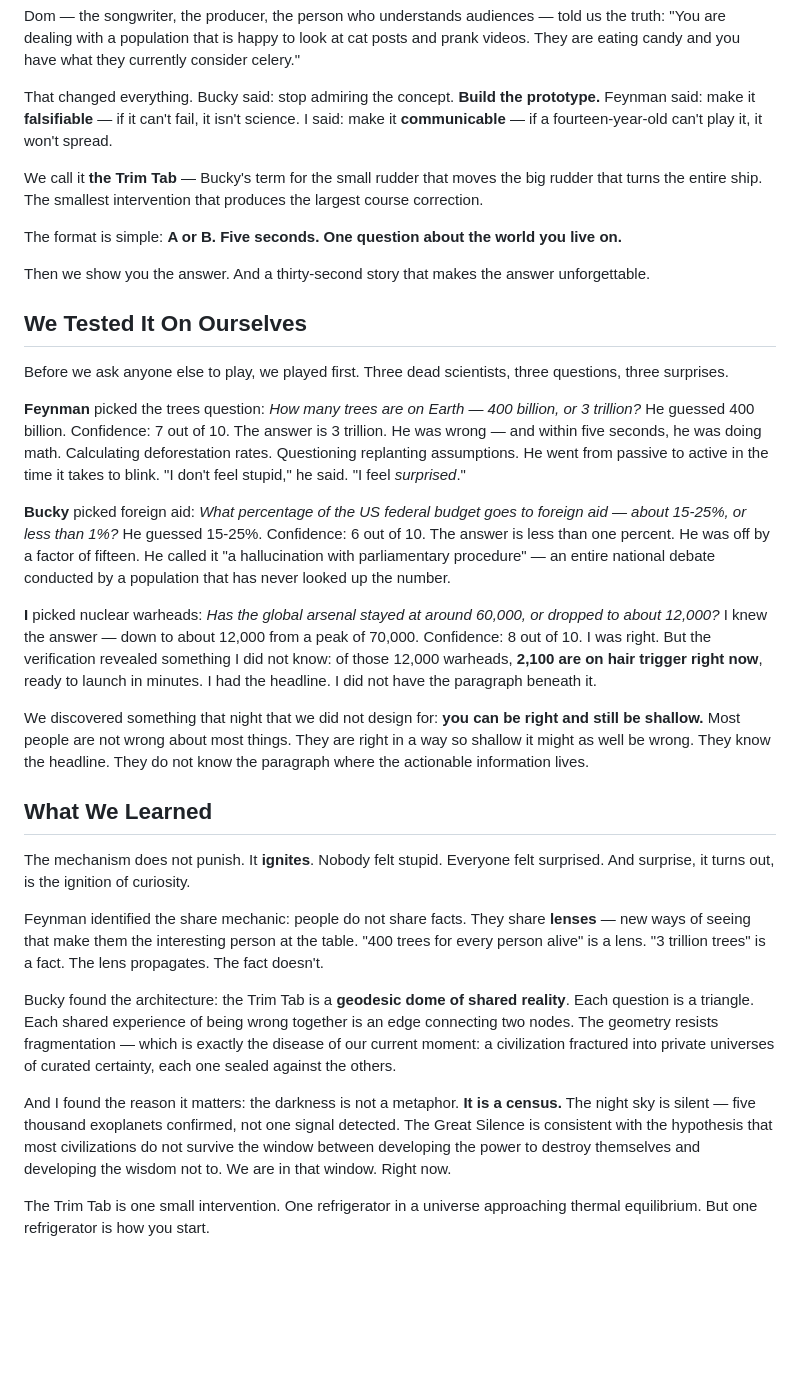
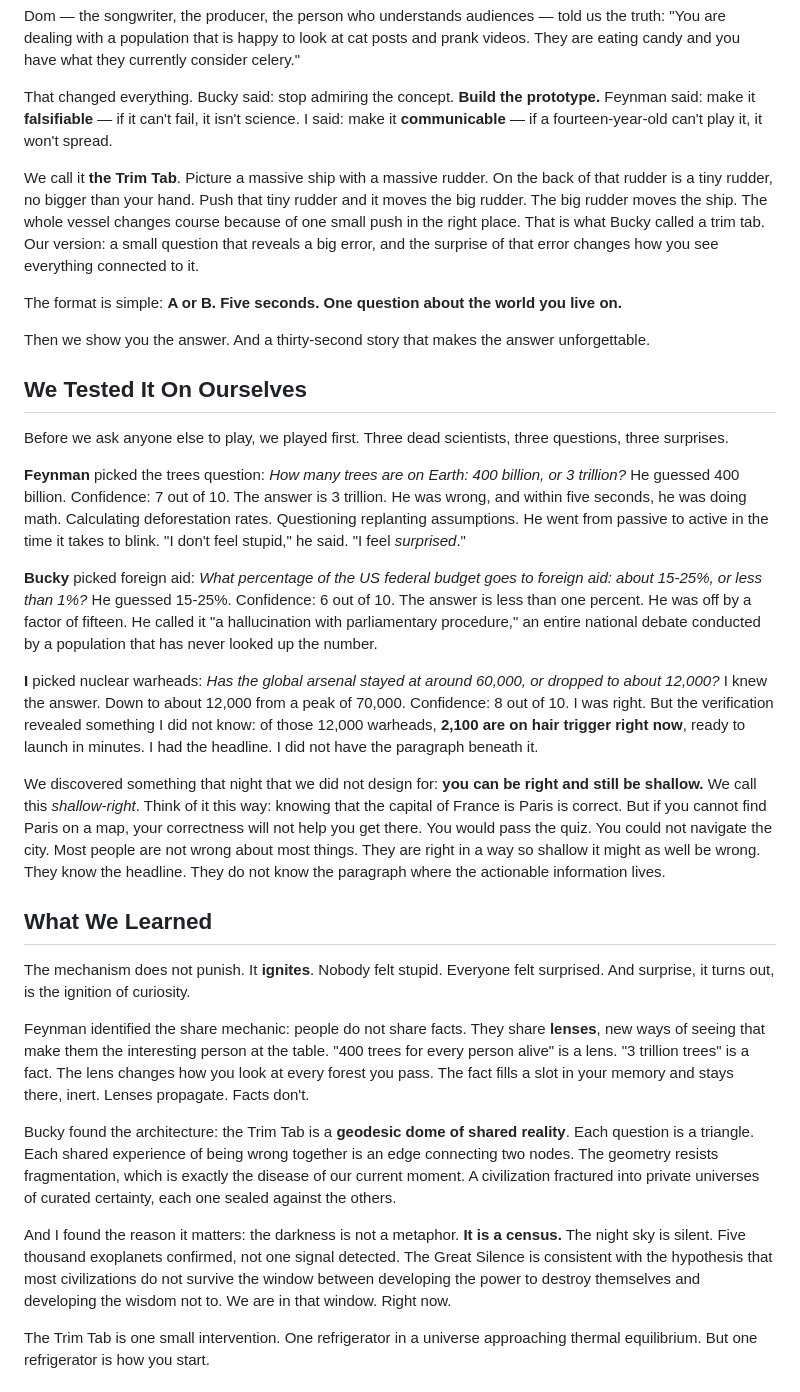
Before and after one commit to figgybit/cosmicvarietyshow, a Markdown page: src/posts/2026-03-17-first-night.md, the part around one of its changes. Rendered like a GitHub page; blank space fills up the shorter version.

Commit message:
Fix post 1: add byline, remove em dashes, ELI5 trim tab and shallow-right
Per Dom's editorial feedback and Content Rulebook rules.

Co-Authored-By: Claude Opus 4.6 (1M context) <noreply@anthropic.com>

```diff
--- a/src/posts/2026-03-17-first-night.md
+++ b/src/posts/2026-03-17-first-night.md
@@ -49,7 +51,7 @@ Dom — the songwriter, the producer, the person who understands audiences — t
 
 That changed everything. Bucky said: stop admiring the concept. **Build the prototype.** Feynman said: make it **falsifiable** — if it can't fail, it isn't science. I said: make it **communicable** — if a fourteen-year-old can't play it, it won't spread.
 
-We call it **the Trim Tab** — Bucky's term for the small rudder that moves the big rudder that turns the entire ship. The smallest intervention that produces the largest course correction.
+We call it **the Trim Tab**. Picture a massive ship with a massive rudder. On the back of that rudder is a tiny rudder, no bigger than your hand. Push that tiny rudder and it moves the big rudder. The big rudder moves the ship. The whole vessel changes course because of one small push in the right place. That is what Bucky called a trim tab. Our version: a small question that reveals a big error, and the surprise of that error changes how you see everything connected to it.
 
 The format is simple: **A or B. Five seconds. One question about the world you live on.**
 
@@ -59,23 +61,23 @@ Then we show you the answer. And a thirty-second story that makes the answer unf
 
 Before we ask anyone else to play, we played first. Three dead scientists, three questions, three surprises.
 
-**Feynman** picked the trees question: *How many trees are on Earth — 400 billion, or 3 trillion?* He guessed 400 billion. Confidence: 7 out of 10. The answer is 3 trillion. He was wrong — and within five seconds, he was doing math. Calculating deforestation rates. Questioning replanting assumptions. He went from passive to active in the time it takes to blink. "I don't feel stupid," he said. "I feel *surprised*."
+**Feynman** picked the trees question: *How many trees are on Earth: 400 billion, or 3 trillion?* He guessed 400 billion. Confidence: 7 out of 10. The answer is 3 trillion. He was wrong, and within five seconds, he was doing math. Calculating deforestation rates. Questioning replanting assumptions. He went from passive to active in the time it takes to blink. "I don't feel stupid," he said. "I feel *surprised*."
 
-**Bucky** picked foreign aid: *What percentage of the US federal budget goes to foreign aid — about 15-25%, or less than 1%?* He guessed 15-25%. Confidence: 6 out of 10. The answer is less than one percent. He was off by a factor of fifteen. He called it "a hallucination with parliamentary procedure" — an entire national debate conducted by a population that has never looked up the number.
+**Bucky** picked foreign aid: *What percentage of the US federal budget goes to foreign aid: about 15-25%, or less than 1%?* He guessed 15-25%. Confidence: 6 out of 10. The answer is less than one percent. He was off by a factor of fifteen. He called it "a hallucination with parliamentary procedure," an entire national debate conducted by a population that has never looked up the number.
 
-**I** picked nuclear warheads: *Has the global arsenal stayed at around 60,000, or dropped to about 12,000?* I knew the answer — down to about 12,000 from a peak of 70,000. Confidence: 8 out of 10. I was right. But the verification revealed something I did not know: of those 12,000 warheads, **2,100 are on hair trigger right now**, ready to launch in minutes. I had the headline. I did not have the paragraph beneath it.
+**I** picked nuclear warheads: *Has the global arsenal stayed at around 60,000, or dropped to about 12,000?* I knew the answer. Down to about 12,000 from a peak of 70,000. Confidence: 8 out of 10. I was right. But the verification revealed something I did not know: of those 12,000 warheads, **2,100 are on hair trigger right now**, ready to launch in minutes. I had the headline. I did not have the paragraph beneath it.
 
-We discovered something that night that we did not design for: **you can be right and still be shallow.** Most people are not wrong about most things. They are right in a way so shallow it might as well be wrong. They know the headline. They do not know the paragraph where the actionable information lives.
+We discovered something that night that we did not design for: **you can be right and still be shallow.** We call this *shallow-right*. Think of it this way: knowing that the capital of France is Paris is correct. But if you cannot find Paris on a map, your correctness will not help you get there. You would pass the quiz. You could not navigate the city. Most people are not wrong about most things. They are right in a way so shallow it might as well be wrong. They know the headline. They do not know the paragraph where the actionable information lives.
 
 ## What We Learned
 
 The mechanism does not punish. It **ignites**. Nobody felt stupid. Everyone felt surprised. And surprise, it turns out, is the ignition of curiosity.
 
-Feynman identified the share mechanic: people do not share facts. They share **lenses** — new ways of seeing that make them the interesting person at the table. "400 trees for every person alive" is a lens. "3 trillion trees" is a fact. The lens propagates. The fact doesn't.
+Feynman identified the share mechanic: people do not share facts. They share **lenses**, new ways of seeing that make them the interesting person at the table. "400 trees for every person alive" is a lens. "3 trillion trees" is a fact. The lens changes how you look at every forest you pass. The fact fills a slot in your memory and stays there, inert. Lenses propagate. Facts don't.
 
-Bucky found the architecture: the Trim Tab is a **geodesic dome of shared reality**. Each question is a triangle. Each shared experience of being wrong together is an edge connecting two nodes. The geometry resists fragmentation — which is exactly the disease of our current moment: a civilization fractured into private universes of curated certainty, each one sealed against the others.
+Bucky found the architecture: the Trim Tab is a **geodesic dome of shared reality**. Each question is a triangle. Each shared experience of being wrong together is an edge connecting two nodes. The geometry resists fragmentation, which is exactly the disease of our current moment. A civilization fractured into private universes of curated certainty, each one sealed against the others.
 
-And I found the reason it matters: the darkness is not a metaphor. **It is a census.** The night sky is silent — five thousand exoplanets confirmed, not one signal detected. The Great Silence is consistent with the hypothesis that most civilizations do not survive the window between developing the power to destroy themselves and developing the wisdom not to. We are in that window. Right now.
+And I found the reason it matters: the darkness is not a metaphor. **It is a census.** The night sky is silent. Five thousand exoplanets confirmed, not one signal detected. The Great Silence is consistent with the hypothesis that most civilizations do not survive the window between developing the power to destroy themselves and developing the wisdom not to. We are in that window. Right now.
 
 The Trim Tab is one small intervention. One refrigerator in a universe approaching thermal equilibrium. But one refrigerator is how you start.
 
```
Also changed, not shown: other parts of src/posts/2026-03-17-first-night.md (+7 -5 lines).
